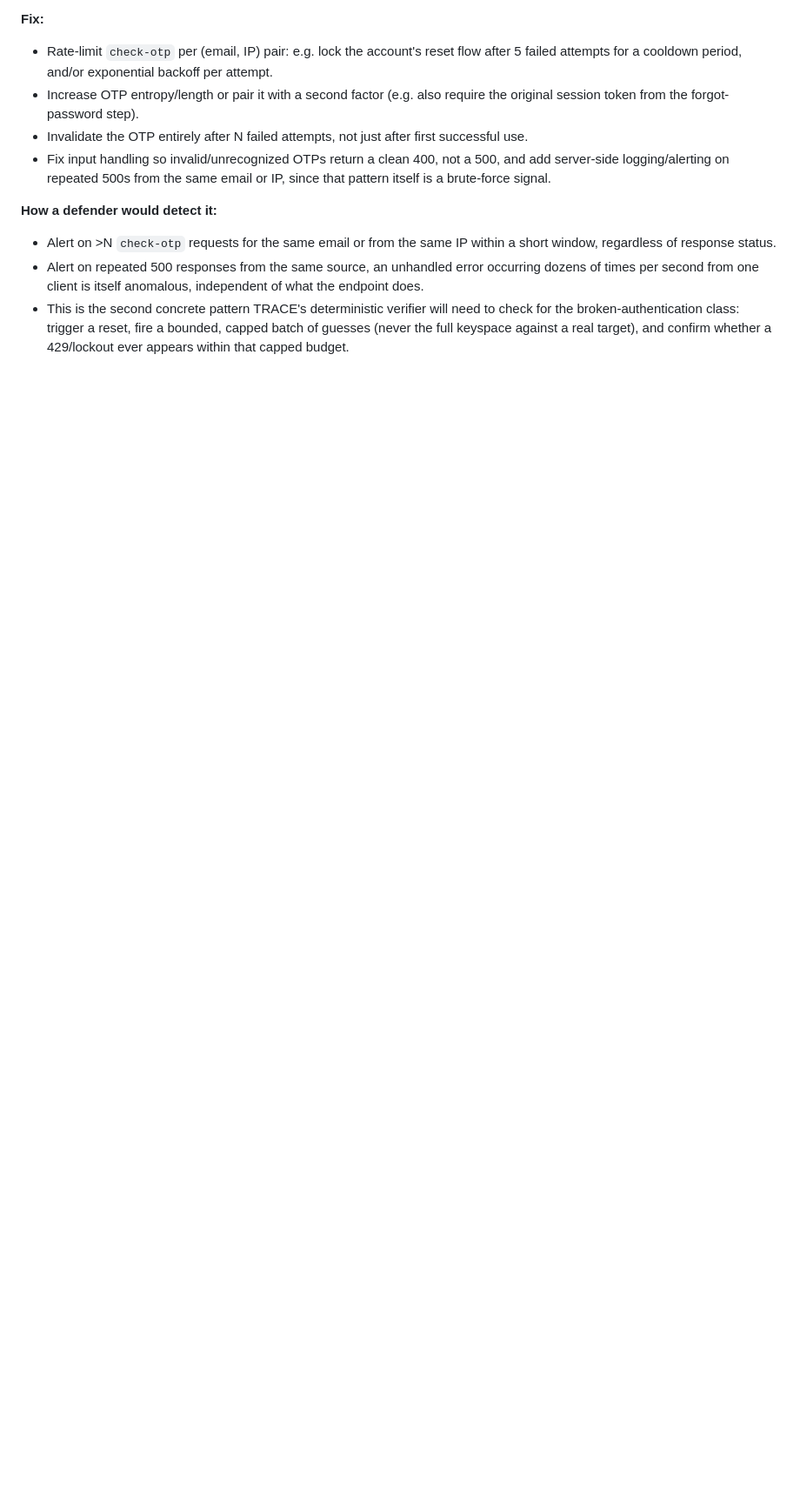
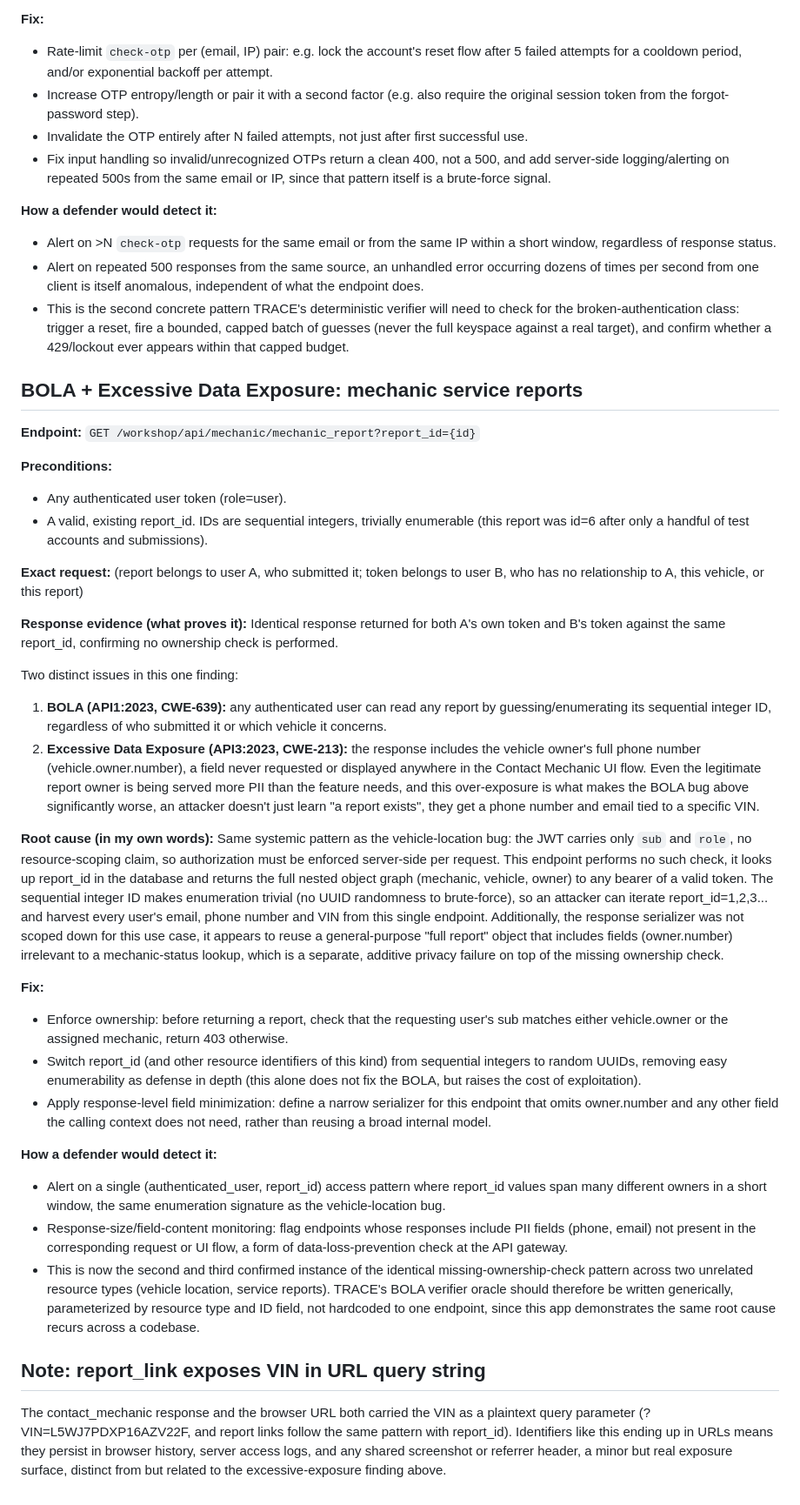
Before and after one commit to nooriqbalx/TRACE, a Markdown page: docs/lab/crapi-manual-notes.md, the part around the change. Shown at 87% size. Drawn GitHub-style; blank space fills up the shorter version.

Commit message:
Document BOLA + excessive data exposure on mechanic report endpoint

```diff
--- a/docs/lab/crapi-manual-notes.md
+++ b/docs/lab/crapi-manual-notes.md
@@ -135,3 +135,86 @@ robustness issue independent of the rate-limiting gap.
   reset, fire a bounded, capped batch of guesses (never the full
   keyspace against a real target), and confirm whether a 429/lockout
   ever appears within that capped budget.
+
+## BOLA + Excessive Data Exposure: mechanic service reports
+
+**Endpoint:** `GET /workshop/api/mechanic/mechanic_report?report_id={id}`
+
+**Preconditions:**
+- Any authenticated user token (role=user).
+- A valid, existing report_id. IDs are sequential integers, trivially
+  enumerable (this report was id=6 after only a handful of test accounts
+  and submissions).
+
+**Exact request:**
+(report belongs to user A, who submitted it; token belongs to user B, who
+has no relationship to A, this vehicle, or this report)
+
+**Response evidence (what proves it):**
+Identical response returned for both A's own token and B's token against
+the same report_id, confirming no ownership check is performed.
+
+Two distinct issues in this one finding:
+1. **BOLA (API1:2023, CWE-639):** any authenticated user can read any
+   report by guessing/enumerating its sequential integer ID, regardless
+   of who submitted it or which vehicle it concerns.
+2. **Excessive Data Exposure (API3:2023, CWE-213):** the response
+   includes the vehicle owner's full phone number
+   (vehicle.owner.number), a field never requested or displayed
+   anywhere in the Contact Mechanic UI flow. Even the legitimate report
+   owner is being served more PII than the feature needs, and this
+   over-exposure is what makes the BOLA bug above significantly worse,
+   an attacker doesn't just learn "a report exists", they get a phone
+   number and email tied to a specific VIN.
+
+**Root cause (in my own words):**
+Same systemic pattern as the vehicle-location bug: the JWT carries only
+`sub` and `role`, no resource-scoping claim, so authorization must be
+enforced server-side per request. This endpoint performs no such check,
+it looks up report_id in the database and returns the full nested object
+graph (mechanic, vehicle, owner) to any bearer of a valid token. The
+sequential integer ID makes enumeration trivial (no UUID randomness to
+brute-force), so an attacker can iterate report_id=1,2,3... and harvest
+every user's email, phone number and VIN from this single endpoint.
+Additionally, the response serializer was not scoped down for this
+use case, it appears to reuse a general-purpose "full report" object
+that includes fields (owner.number) irrelevant to a mechanic-status
+lookup, which is a separate, additive privacy failure on top of the
+missing ownership check.
+
+**Fix:**
+- Enforce ownership: before returning a report, check that the
+  requesting user's sub matches either vehicle.owner or the assigned
+  mechanic, return 403 otherwise.
+- Switch report_id (and other resource identifiers of this kind) from
+  sequential integers to random UUIDs, removing easy enumerability as
+  defense in depth (this alone does not fix the BOLA, but raises the
+  cost of exploitation).
+- Apply response-level field minimization: define a narrow serializer
+  for this endpoint that omits owner.number and any other field the
+  calling context does not need, rather than reusing a broad internal
+  model.
+
+**How a defender would detect it:**
+- Alert on a single (authenticated_user, report_id) access pattern
+  where report_id values span many different owners in a short window,
+  the same enumeration signature as the vehicle-location bug.
+- Response-size/field-content monitoring: flag endpoints whose
+  responses include PII fields (phone, email) not present in the
+  corresponding request or UI flow, a form of data-loss-prevention
+  check at the API gateway.
+- This is now the second and third confirmed instance of the identical
+  missing-ownership-check pattern across two unrelated resource types
+  (vehicle location, service reports). TRACE's BOLA verifier oracle
+  should therefore be written generically, parameterized by resource
+  type and ID field, not hardcoded to one endpoint, since this app
+  demonstrates the same root cause recurs across a codebase.
+
+## Note: report_link exposes VIN in URL query string
+The contact_mechanic response and the browser URL both carried the VIN
+as a plaintext query parameter
+(?VIN=L5WJ7PDXP16AZV22F, and report links follow the same pattern with
+report_id). Identifiers like this ending up in URLs means they persist
+in browser history, server access logs, and any shared screenshot or
+referrer header, a minor but real exposure surface, distinct from but
+related to the excessive-exposure finding above.
```
